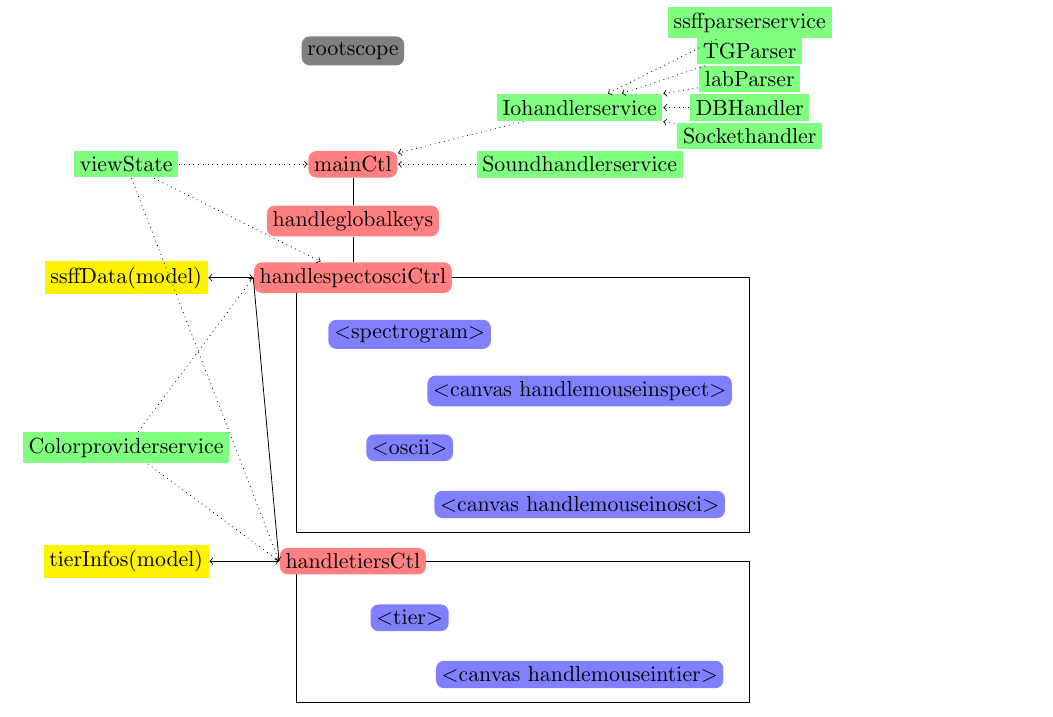
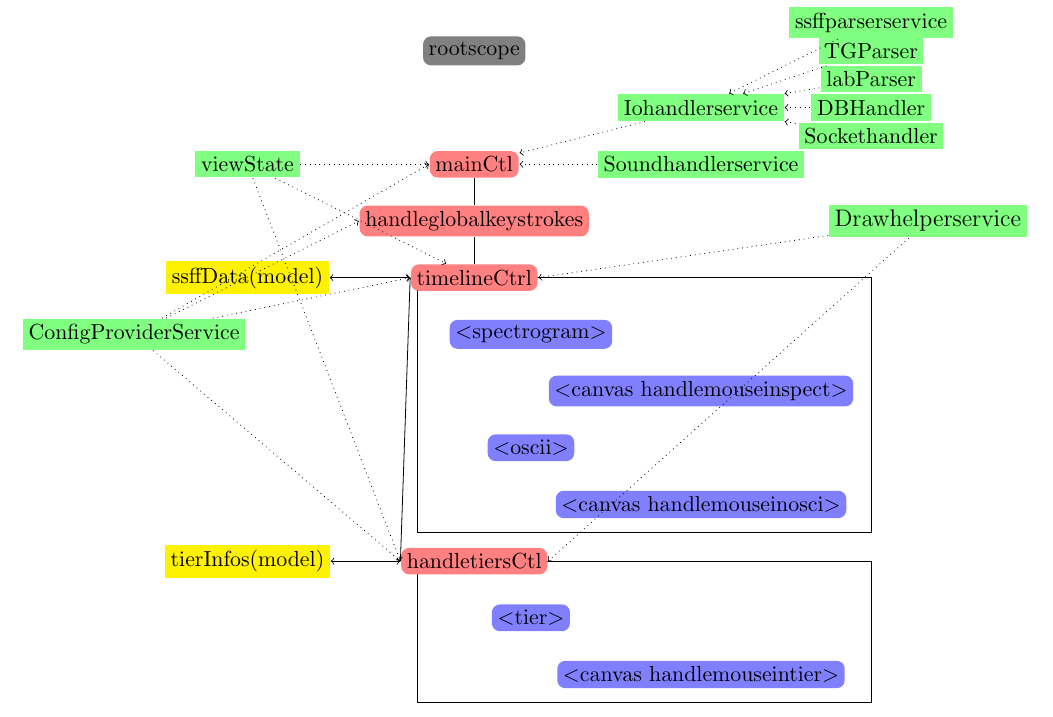
Before and after one commit to IPS-LMU/EMU-webApp, a LaTeX document (docs/develDocs/document.tex): part of page 3 of 3, cut so that both start at the same text. Compiled offline with pdfLaTeX.

Commit message:
added new drawhelperservice+renames

```diff
--- a/docs/develDocs/document.tex
+++ b/docs/develDocs/document.tex
@@ -79,7 +79,7 @@
   \begin{tikzpicture}
   \node (rootscope) at ( 0, 7) [rootscope] {\small{rootscope}};
 
-    \node (colorServ) at ( -4, 0) [service] {\small{Colorproviderservice}};
+    \node (configServ) at ( -6, 2) [service] {\small{ConfigProviderService}};
 
     \node (mainCtrl) at ( 0, 5) [ctrl] {\small{mainCtl}};
     \node (viewState) at ( -4, 5) [service] {\small{viewState}};
@@ -92,12 +92,12 @@
       \node (Socket) at ( 7, 5.5) [service] {\small{Sockethandler}};
 
 
-    \node (keys) at ( 0, 4) [ctrl] {\small{handleglobalkeys}};
+    \node (keys) at ( 0, 4) [ctrl] {\small{handleglobalkeystrokes}};
 
     % oscispec ctrl
     \draw (-1, 3) rectangle (7, -1.5);
 
-    \node (osciSpecCtrl) at ( 0, 3) [ctrl] {\small{handlespectosciCtrl}};
+    \node (osciSpecCtrl) at ( 0, 3) [ctrl] {\small{timelineCtrl}};
 
     \node (spect) at ( 1, 2) [directive] {\small{$<$spectrogram$>$}};
 
@@ -106,6 +106,9 @@
     \node (osci) at ( 1, 0) [directive] {\small{$<$oscii$>$}};
 
           \node (canosci) at (4 , -1) [directive] {\small{$<$canvas handlemouseinosci$>$}};
+
+
+    \node (Drawhelperservice) at (8 , 4) [service] {Drawhelperservice};
 
     % tiers
     \draw (-1, -2) rectangle (7, -4.5);
@@ -139,9 +142,16 @@
     \draw [->, dotted] (viewState) -- (osciSpecCtrl);
     \draw [->, dotted] (viewState) -- (tierCtrl.west);
 
-    %colorproviderservice
-    \draw [->, dotted] (colorServ) -- (osciSpecCtrl.west);
-    \draw [->, dotted] (colorServ) -- (tierCtrl.west);
+    %configproviderservice
+    \draw [->, dotted] (configServ) -- (osciSpecCtrl.west);
+    \draw [->, dotted] (configServ) -- (tierCtrl.west);
+    \draw [->, dotted] (configServ) -- (keys.west);
+    \draw [->, dotted] (configServ) -- (mainCtrl.west);
+
+    %Drawhelperservice
+
+    \draw [->, dotted] (Drawhelperservice) -- (osciSpecCtrl.east);
+    \draw [->, dotted] (Drawhelperservice) -- (tierCtrl.east);
 
   \end{tikzpicture}
 \end{figure}
```
